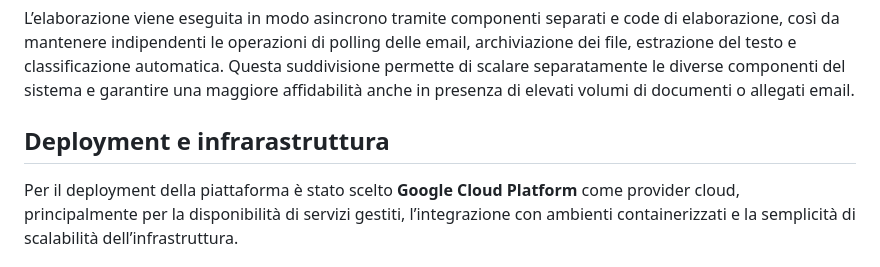
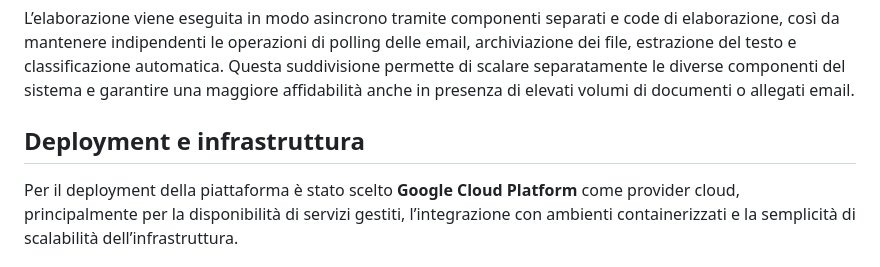
Before and after one commit to matteociaroni/document-management-system, a Markdown page: docs/Report.md, the part around the change. Rendered like a GitHub page.

Commit message:
Updated Report.md Fix typo

```diff
--- a/docs/Report.md
+++ b/docs/Report.md
@@ -137,7 +137,7 @@ Questo approccio consente di trasformare la posta elettronica in un canale di ac
 
 L’elaborazione viene eseguita in modo asincrono tramite componenti separati e code di elaborazione, così da mantenere indipendenti le operazioni di polling delle email, archiviazione dei file, estrazione del testo e classificazione automatica. Questa suddivisione permette di scalare separatamente le diverse componenti del sistema e garantire una maggiore affidabilità anche in presenza di elevati volumi di documenti o allegati email.
 
-## Deployment e infrarastruttura
+## Deployment e infrastruttura
 
 Per il deployment della piattaforma è stato scelto **Google Cloud Platform** come provider cloud, principalmente per la disponibilità di servizi gestiti, l’integrazione con ambienti containerizzati e la semplicità di scalabilità dell’infrastruttura.
 
```
